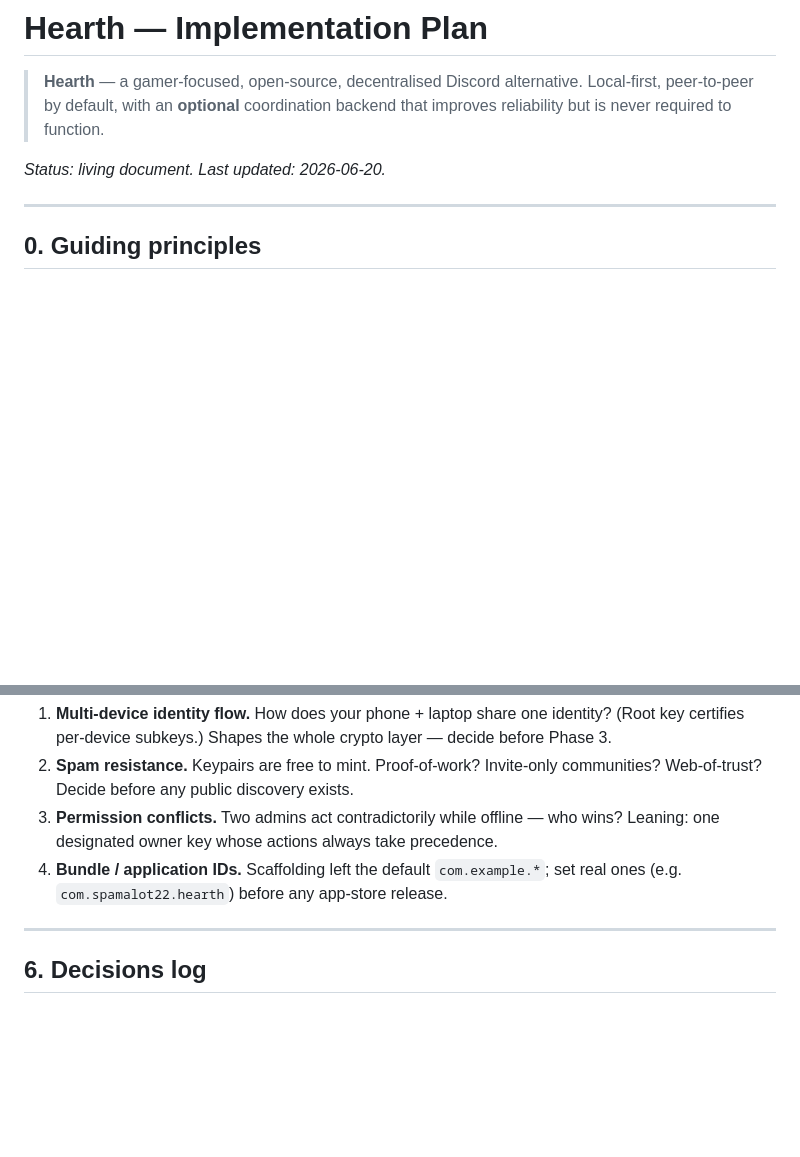
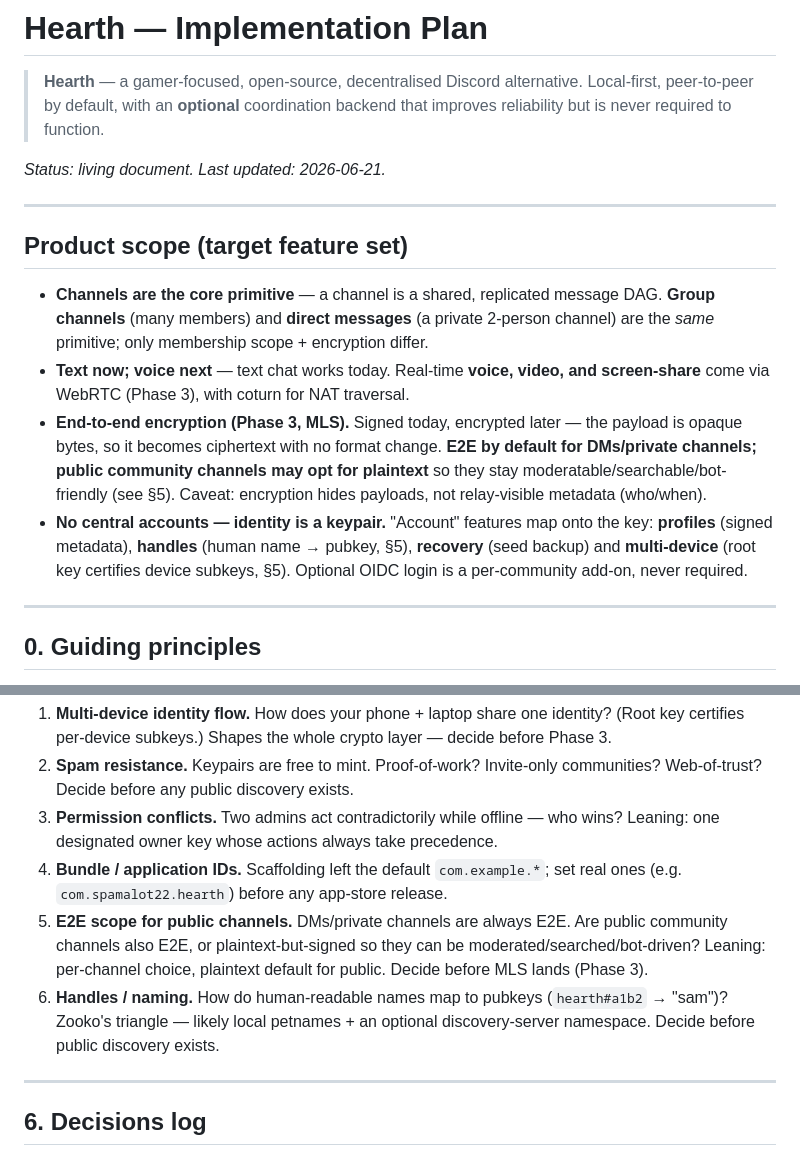
Before and after one commit to spamalot22/hearth, a Markdown page: IMPLEMENTATION_PLAN.md, 2 parts joined by grey strips. GitHub-like rendering; blank space fills up the shorter version.

Commit message:
docs: add product scope (channels, voice, E2E, identity) + open decisions
Co-Authored-By: Claude Opus 4.8 <noreply@anthropic.com>

```diff
--- a/IMPLEMENTATION_PLAN.md
+++ b/IMPLEMENTATION_PLAN.md
@@ -4,7 +4,27 @@
 > Local-first, peer-to-peer by default, with an **optional** coordination
 > backend that improves reliability but is never required to function.
 
-_Status: living document. Last updated: 2026-06-20._
+_Status: living document. Last updated: 2026-06-21._
+
+---
+
+## Product scope (target feature set)
+
+- **Channels are the core primitive** — a channel is a shared, replicated message
+  DAG. **Group channels** (many members) and **direct messages** (a private
+  2-person channel) are the *same* primitive; only membership scope + encryption
+  differ.
+- **Text now; voice next** — text chat works today. Real-time **voice, video, and
+  screen-share** come via WebRTC (Phase 3), with coturn for NAT traversal.
+- **End-to-end encryption (Phase 3, MLS).** Signed today, encrypted later — the
+  payload is opaque bytes, so it becomes ciphertext with no format change. **E2E
+  by default for DMs/private channels; public community channels may opt for
+  plaintext** so they stay moderatable/searchable/bot-friendly (see §5). Caveat:
+  encryption hides payloads, not relay-visible metadata (who/when).
+- **No central accounts — identity is a keypair.** "Account" features map onto the
+  key: **profiles** (signed metadata), **handles** (human name → pubkey, §5),
+  **recovery** (seed backup) and **multi-device** (root key certifies device
+  subkeys, §5). Optional OIDC login is a per-community add-on, never required.
 
 ---
 
@@ -240,6 +260,13 @@ _Goal: backend becomes signalling-only; messages flow peer↔peer._
    wins? Leaning: one designated owner key whose actions always take precedence.
 4. **Bundle / application IDs.** Scaffolding left the default `com.example.*`;
    set real ones (e.g. `com.spamalot22.hearth`) before any app-store release.
+5. **E2E scope for public channels.** DMs/private channels are always E2E. Are
+   public community channels also E2E, or plaintext-but-signed so they can be
+   moderated/searched/bot-driven? Leaning: per-channel choice, plaintext default
+   for public. Decide before MLS lands (Phase 3).
+6. **Handles / naming.** How do human-readable names map to pubkeys
+   (`hearth#a1b2` → "sam")? Zooko's triangle — likely local petnames + an
+   optional discovery-server namespace. Decide before public discovery exists.
 
 ---
 
```
